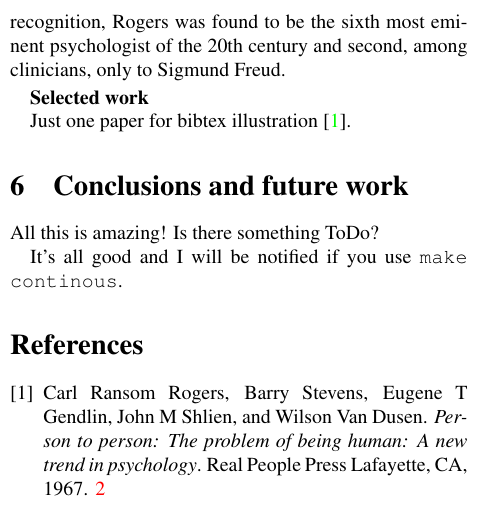
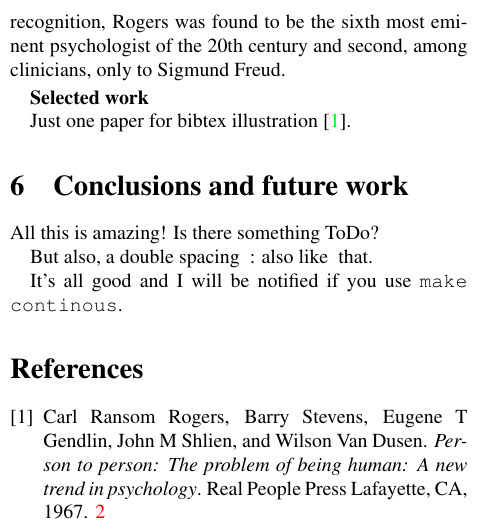
Before and after one commit to twitwi/ResearchTipsAndTricks, a LaTeX paper (PaperMakefile/mypaper.tex, which reads PaperMakefile/subfolder/therest.tex): part of one column of page 2 of 2, cut so that both start at the same text. Compiled offline with pdfLaTeX.

Commit message:
Coloring output of pdf/tex checks incl. double spacing
uses and fixes https://github.com/twitwi/ResearchTipsAndTricks/issues/1

```diff
--- a/PaperMakefile/subfolder/therest.tex
+++ b/PaperMakefile/subfolder/therest.tex
@@ -79,4 +79,7 @@ All this is amazing!
 % TODoooo: keep these lines, they are used to illustate the makefile
 Is there something ToDo?
 
+But also, a double spacing ~:
+also like~ that.
+
 It's all good and I will be notified if you use {\tt make continous}.
```
Also changed, not shown: PaperMakefile/Makefile.
